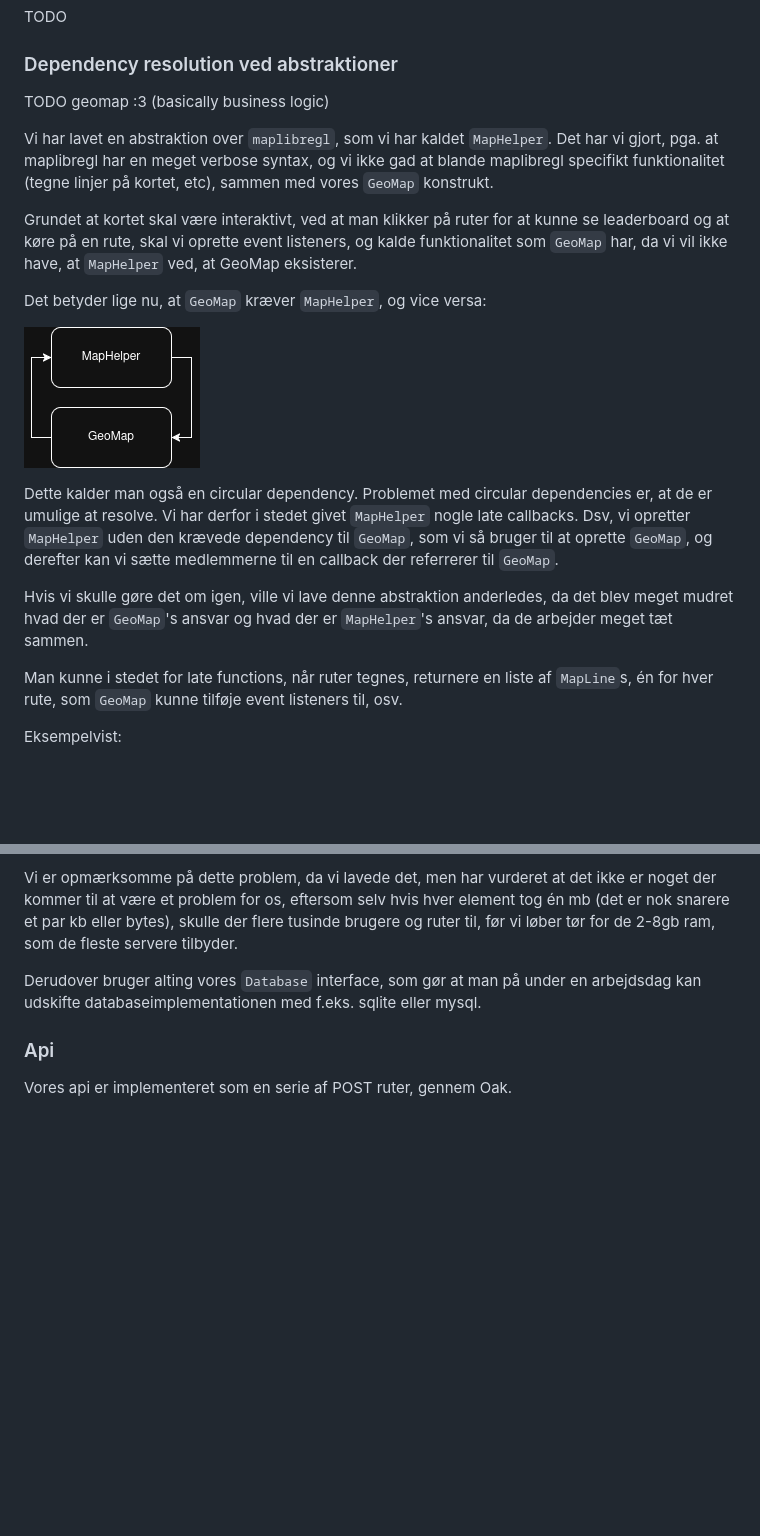
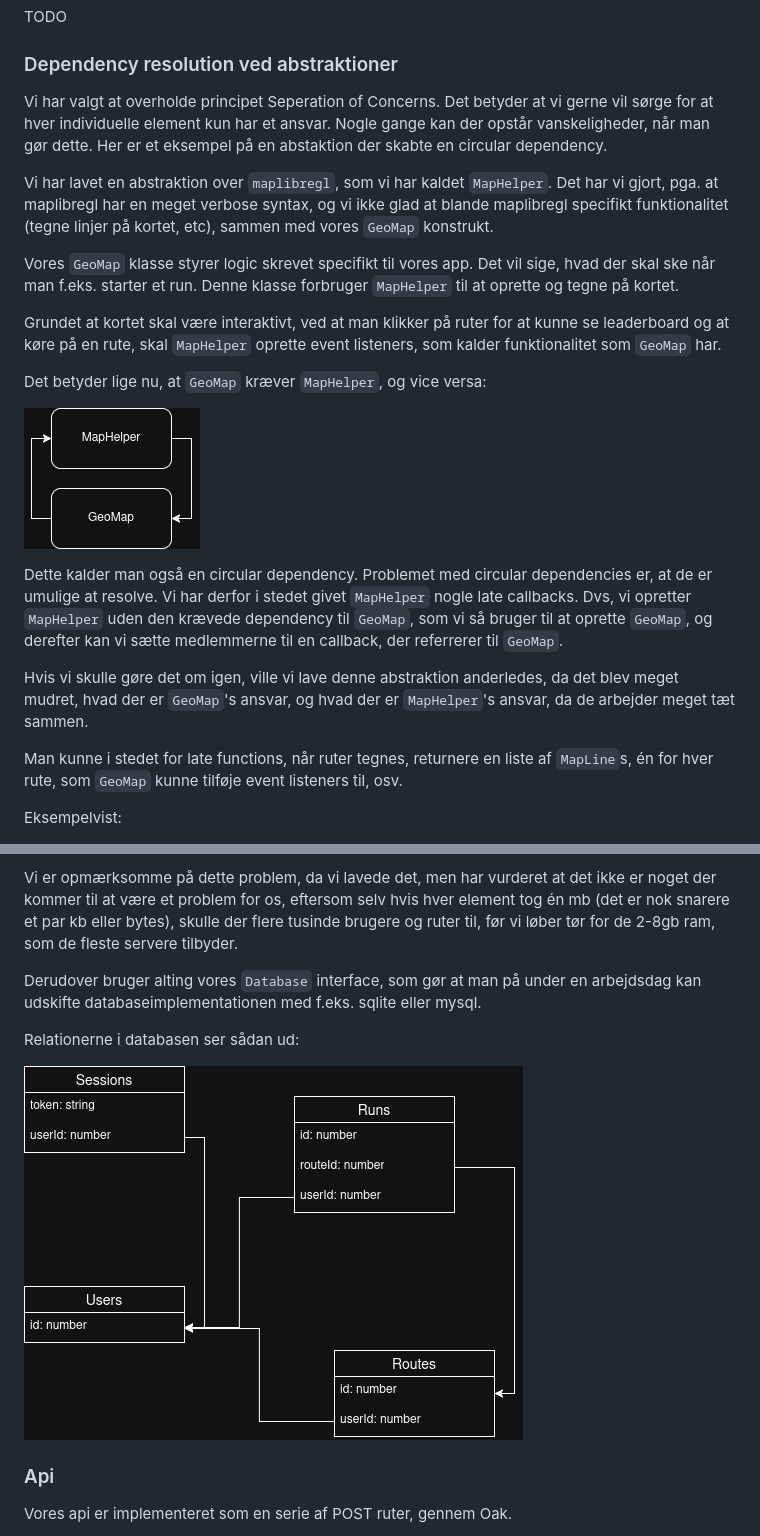
Before and after one commit to mtkonge/avarts, a Markdown page: docs/produktrapport.md, 2 parts joined by grey strips. GitHub-like rendering; pictures changed too: docs/database_releation_diagram.png (added); blank space fills up the shorter version.

```diff
--- a/docs/produktrapport.md
+++ b/docs/produktrapport.md
@@ -313,17 +355,23 @@ TODO
 
 ### Dependency resolution ved abstraktioner
 
-TODO geomap :3 (basically business logic)
+Vi har valgt at overholde principet Seperation of Concerns. Det betyder at vi
+gerne vil sørge for at hver individuelle element kun har et ansvar. Nogle gange
+kan der opstår vanskeligheder, når man gør dette. Her er et eksempel på en
+abstaktion der skabte en circular dependency.
 
 Vi har lavet en abstraktion over `maplibregl`, som vi har kaldet `MapHelper`.
-Det har vi gjort, pga. at maplibregl har en meget verbose syntax, og vi ikke gad
-at blande maplibregl specifikt funktionalitet (tegne linjer på kortet, etc),
-sammen med vores `GeoMap` konstrukt.
+Det har vi gjort, pga. at maplibregl har en meget verbose syntax, og vi ikke
+glad at blande maplibregl specifikt funktionalitet (tegne linjer på kortet,
+etc), sammen med vores `GeoMap` konstrukt.
+
+Vores `GeoMap` klasse styrer logic skrevet specifikt til vores app. Det vil
+sige, hvad der skal ske når man f.eks. starter et run. Denne klasse forbruger
+`MapHelper` til at oprette og tegne på kortet.
 
 Grundet at kortet skal være interaktivt, ved at man klikker på ruter for at
-kunne se leaderboard og at køre på en rute, skal vi oprette event listeners, og
-kalde funktionalitet som `GeoMap` har, da vi vil ikke have, at `MapHelper` ved,
-at GeoMap eksisterer.
+kunne se leaderboard og at køre på en rute, skal `MapHelper` oprette event
+listeners, som kalder funktionalitet som `GeoMap` har.
 
 Det betyder lige nu, at `GeoMap` kræver `MapHelper`, og vice versa:
 
@@ -331,13 +379,13 @@ Det betyder lige nu, at `GeoMap` kræver `MapHelper`, og vice versa:
 
 Dette kalder man også en circular dependency. Problemet med circular
 dependencies er, at de er umulige at resolve. Vi har derfor i stedet givet
-`MapHelper` nogle late callbacks. Dsv, vi opretter `MapHelper` uden den krævede
+`MapHelper` nogle late callbacks. Dvs, vi opretter `MapHelper` uden den krævede
 dependency til `GeoMap`, som vi så bruger til at oprette `GeoMap`, og derefter
-kan vi sætte medlemmerne til en callback der referrerer til `GeoMap`.
+kan vi sætte medlemmerne til en callback, der referrerer til `GeoMap`.
 
 Hvis vi skulle gøre det om igen, ville vi lave denne abstraktion anderledes, da
-det blev meget mudret hvad der er `GeoMap`'s ansvar og hvad der er `MapHelper`'s
-ansvar, da de arbejder meget tæt sammen.
+det blev meget mudret, hvad der er `GeoMap`'s ansvar, og hvad der er
+`MapHelper`'s ansvar, da de arbejder meget tæt sammen.
 
 Man kunne i stedet for late functions, når ruter tegnes, returnere en liste af
 `MapLine`s, én for hver rute, som `GeoMap` kunne tilføje event listeners til,
@@ -457,6 +505,10 @@ servere tilbyder.
 Derudover bruger alting vores `Database` interface, som gør at man på under en
 arbejdsdag kan udskifte databaseimplementationen med f.eks. sqlite eller mysql.
 
+Relationerne i databasen ser sådan ud:
+
+![alt text](database_releation_diagram.png)
+
 ### Api
 
 Vores api er implementeret som en serie af POST ruter, gennem Oak.
```
Also changed, not shown: other parts of docs/produktrapport.md (+52 -10 lines), docs/run_line_through_circle.png (added), 1 other file.
